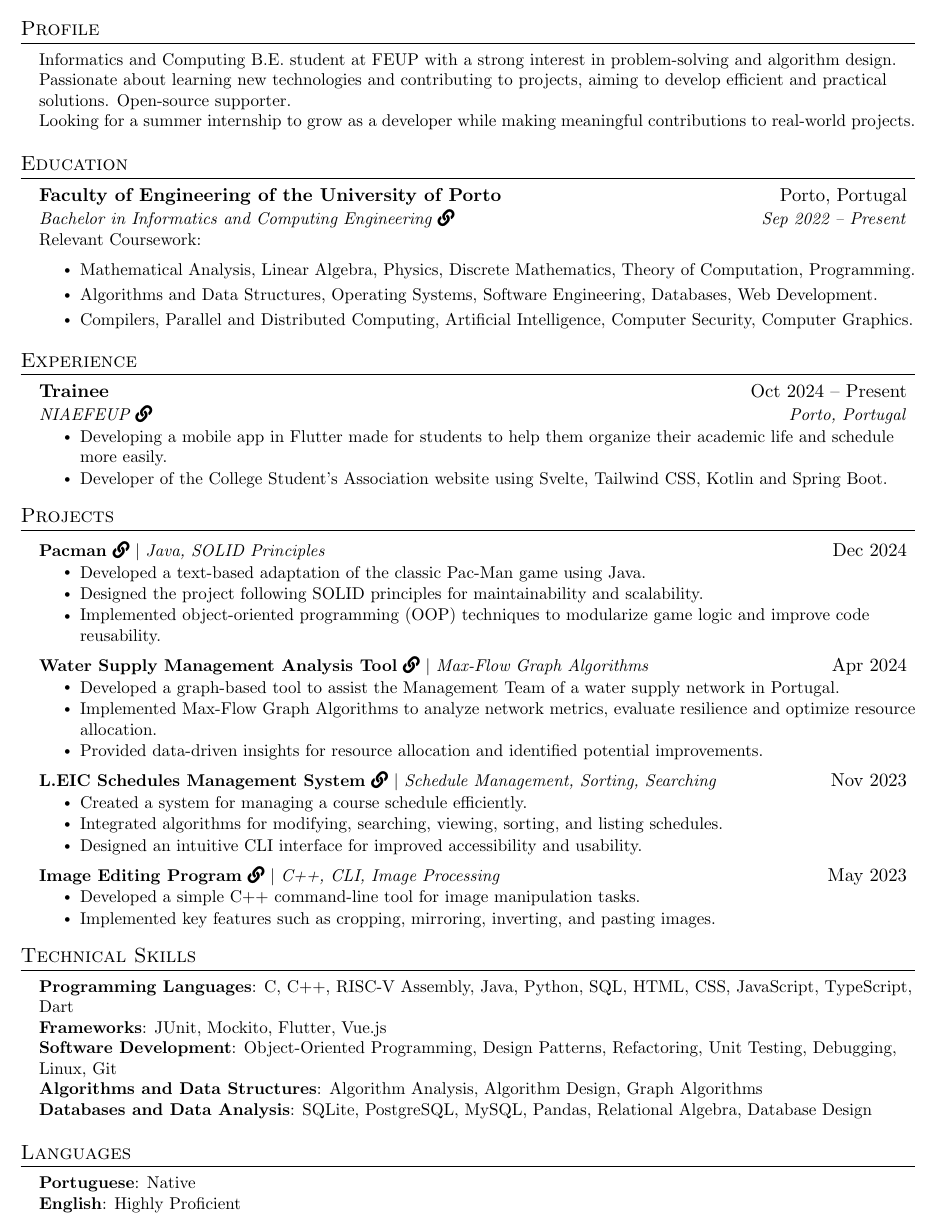
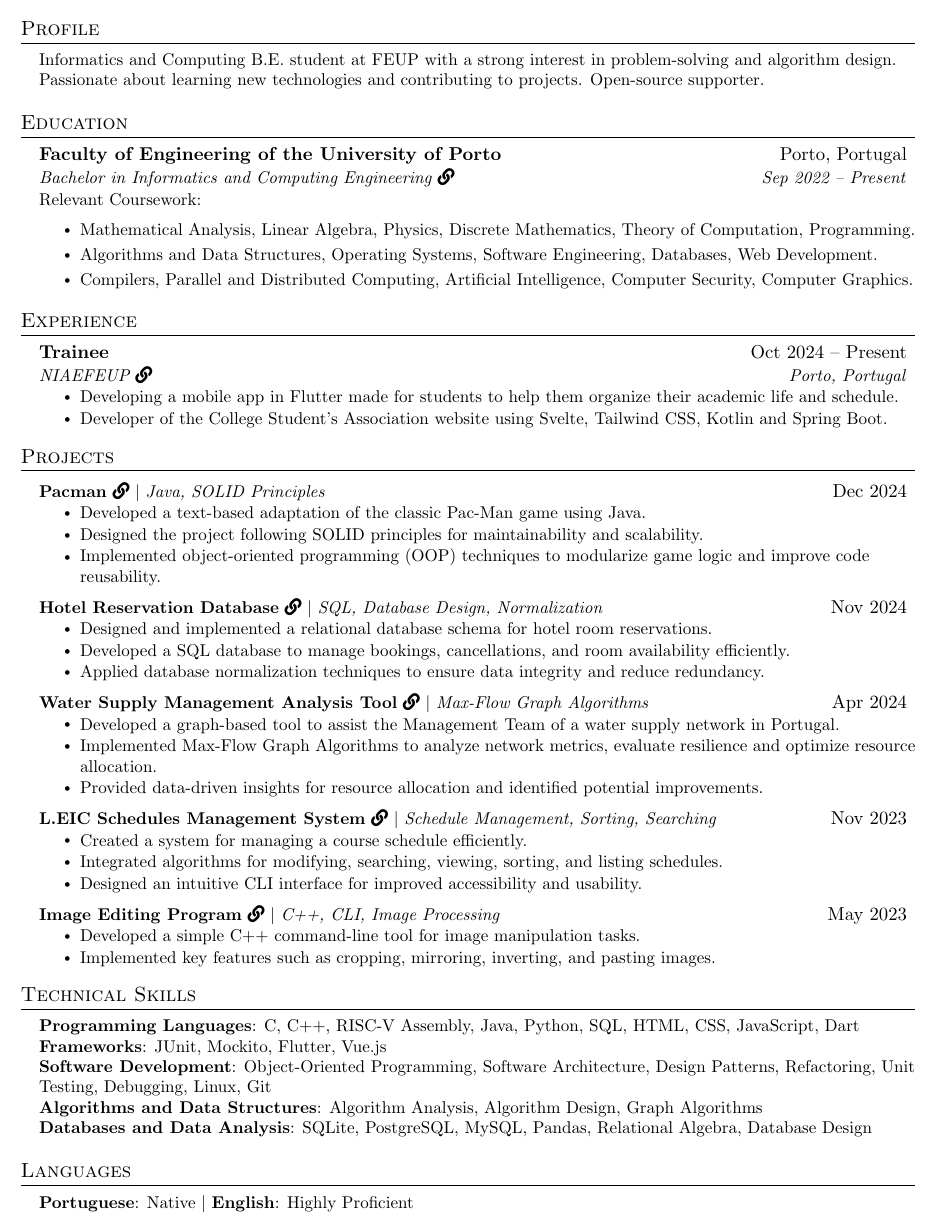
Before and after one commit to peucastro/resume, a LaTeX CV (resume.tex): part of the page, cut so that both start at the same text. Compiled offline with pdfLaTeX.

Commit message:
added databases project

```diff
--- a/resume.tex
+++ b/resume.tex
@@ -104,8 +104,7 @@
 \begin{itemize}[leftmargin=0.15in, label={}]
 	\small{\item{
 	      Informatics and Computing B.E. student at FEUP with a strong interest in problem-solving and algorithm design. \\
-	      Passionate about learning new technologies and contributing to projects, aiming to develop efficient and practical solutions. Open-source supporter. \\
-	      Looking for a summer internship to grow as a developer while making meaningful contributions to real-world projects.
+	      Passionate about learning new technologies and contributing to projects. Open-source supporter.
 	      }}
 \end{itemize}
 
@@ -135,7 +134,7 @@ Computer Security, Computer Graphics.\ \resumeItemListEnd%
 {Trainee}{Oct 2024 – Present}
 {NIAEFEUP \href{https://ni.fe.up.pt}{\faLink}}{Porto, Portugal}
 \resumeItemListStart%
-\resumeItem{Developing a mobile app in Flutter made for students to help them organize their academic life and schedule more easily.}
+\resumeItem{Developing a mobile app in Flutter made for students to help them organize their academic life and schedule.}
 \resumeItem{Developer of the College Student's Association website using Svelte, Tailwind CSS, Kotlin and Spring Boot.}
 \resumeItemListEnd%
 
@@ -151,6 +150,14 @@ Computer Security, Computer Graphics.\ \resumeItemListEnd%
 \resumeItem{Developed a text-based adaptation of the classic Pac-Man game using Java.}
 \resumeItem{Designed the project following SOLID principles for maintainability and scalability.}
 \resumeItem{Implemented object-oriented programming (OOP) techniques to modularize game logic and improve code reusability.}
+\resumeItemListEnd%
+
+\resumeProjectHeading%
+{{\textbf{Hotel Reservation Database} \href{https://github.com/peucastro/bd_project}{\faLink}} $|$ \emph{SQL, Database Design, Normalization}}{Nov 2024}
+\resumeItemListStart%
+\resumeItem{Designed and implemented a relational database schema for hotel room reservations.}
+\resumeItem{Developed a SQL database to manage bookings, cancellations, and room availability efficiently.}
+\resumeItem{Applied database normalization techniques to ensure data integrity and reduce redundancy.}
 \resumeItemListEnd%
 
 \resumeProjectHeading%
@@ -182,9 +189,9 @@ Computer Security, Computer Graphics.\ \resumeItemListEnd%
 \section{Technical Skills}
 \begin{itemize}[leftmargin=0.15in, label={}]
 	\small{\item{
-	      \textbf{Programming Languages}{: C, C++, RISC-V Assembly, Java, Python, SQL, HTML, CSS, JavaScript, TypeScript, Dart} \\
+	      \textbf{Programming Languages}{: C, C++, RISC-V Assembly, Java, Python, SQL, HTML, CSS, JavaScript, Dart} \\
 	      \textbf{Frameworks}{: JUnit, Mockito, Flutter, Vue.js} \\
-	      \textbf{Software Development}{: Object-Oriented Programming, Design Patterns, Refactoring, Unit Testing, Debugging, Linux, Git} \\
+	      \textbf{Software Development}{: Object-Oriented Programming, Software Architecture, Design Patterns, Refactoring, Unit Testing, Debugging, Linux, Git} \\
 	      \textbf{Algorithms and Data Structures}{: Algorithm Analysis, Algorithm Design, Graph Algorithms} \\
 	      \textbf{Databases and Data Analysis}{: SQLite, PostgreSQL, MySQL, Pandas, Relational Algebra, Database Design}
 	      }}
@@ -194,7 +201,7 @@ Computer Security, Computer Graphics.\ \resumeItemListEnd%
 \section{Languages}
 \begin{itemize}[leftmargin=0.15in, label={}]
 	\small{\item{
-	      \textbf{Portuguese}{: Native} \\
+	      \textbf{Portuguese}{: Native} $|$
 	      \textbf{English}{: Highly Proficient}
 	      }}
 \end{itemize}
```
